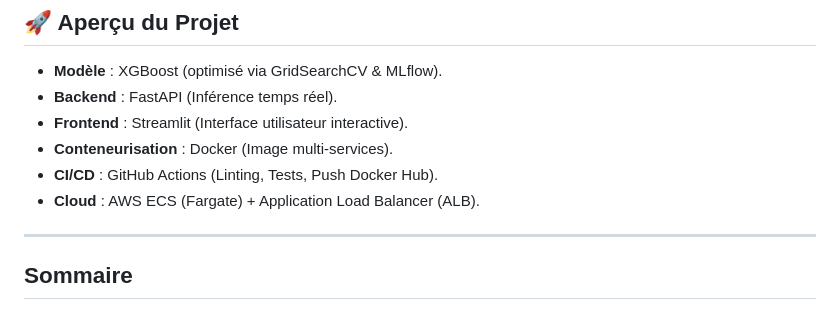
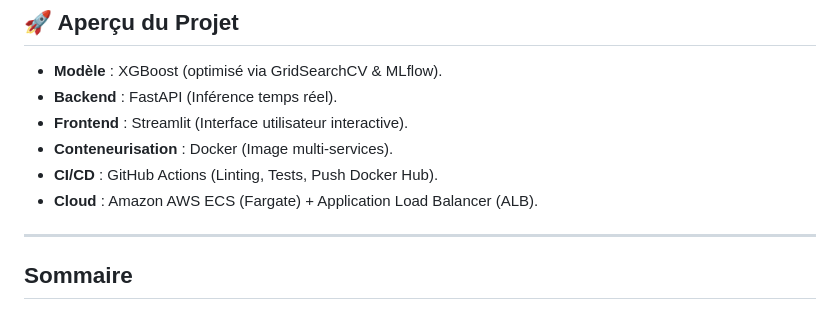
Before and after one commit to guedri-oussama/projet_mlops, a Markdown page: README.md, the part around the change. Rendered like a GitHub page.

Commit message:
update deploy workflow CI-CD ECS-AWS

```diff
--- a/README.md
+++ b/README.md
@@ -15,7 +15,7 @@ Ce projet couvre l'intégralité d'un cycle MLOps : de l'analyse exploratoire du
 * **Frontend** : Streamlit (Interface utilisateur interactive).
 * **Conteneurisation** : Docker (Image multi-services).
 * **CI/CD** : GitHub Actions (Linting, Tests, Push Docker Hub).
-* **Cloud** : AWS ECS (Fargate) + Application Load Balancer (ALB).
+* **Cloud** : Amazon AWS ECS (Fargate) + Application Load Balancer (ALB).
 ---
 
 ## Sommaire
```
